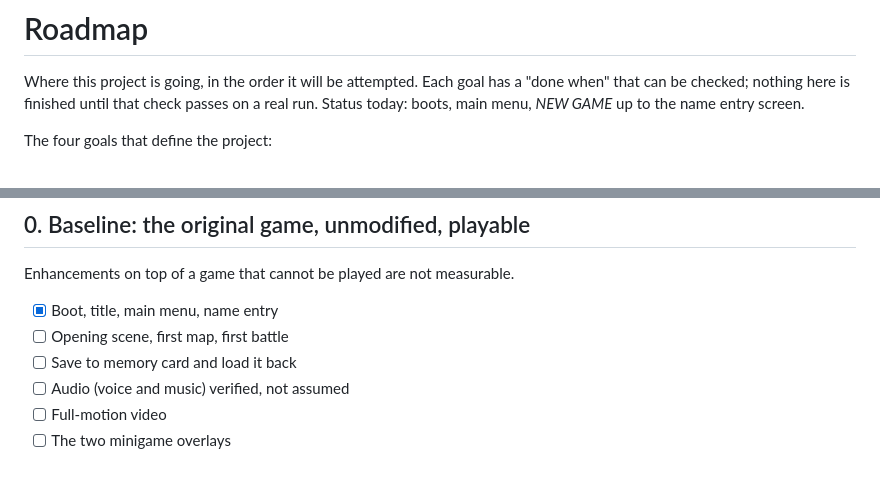
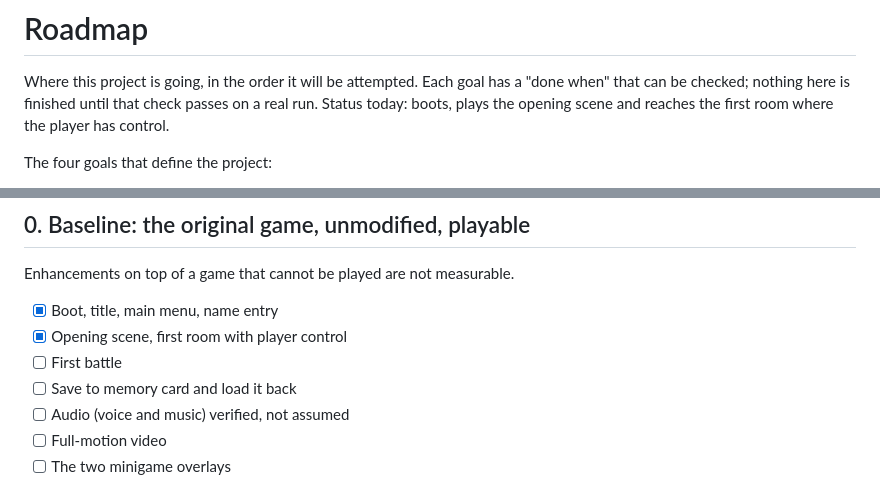
Before and after one commit to serranoid/TalesOfDestinyRecomp, a Markdown page: ROADMAP.md, 2 parts joined by grey strips. Drawn GitHub-style.

```diff
--- a/ROADMAP.md
+++ b/ROADMAP.md
@@ -2,7 +2,8 @@
 
 Where this project is going, in the order it will be attempted. Each goal has a
 "done when" that can be checked; nothing here is finished until that check passes on
-a real run. Status today: boots, main menu, *NEW GAME* up to the name entry screen.
+a real run. Status today: boots, plays the opening scene and reaches the first room where the
+player has control.
 
 The four goals that define the project:
 
@@ -18,7 +19,8 @@ They all sit on top of a baseline that does not exist yet, so that comes first.
 Enhancements on top of a game that cannot be played are not measurable.
 
 - [x] Boot, title, main menu, name entry
-- [ ] Opening scene, first map, first battle
+- [x] Opening scene, first room with player control
+- [ ] First battle
 - [ ] Save to memory card and load it back
 - [ ] Audio (voice and music) verified, not assumed
 - [ ] Full-motion video
```
Also changed, not shown: CONTRIBUTING.md (+6 -7 lines), README.md (+9 -7 lines), evidence/05-first-control.png (added), 1 other file.
